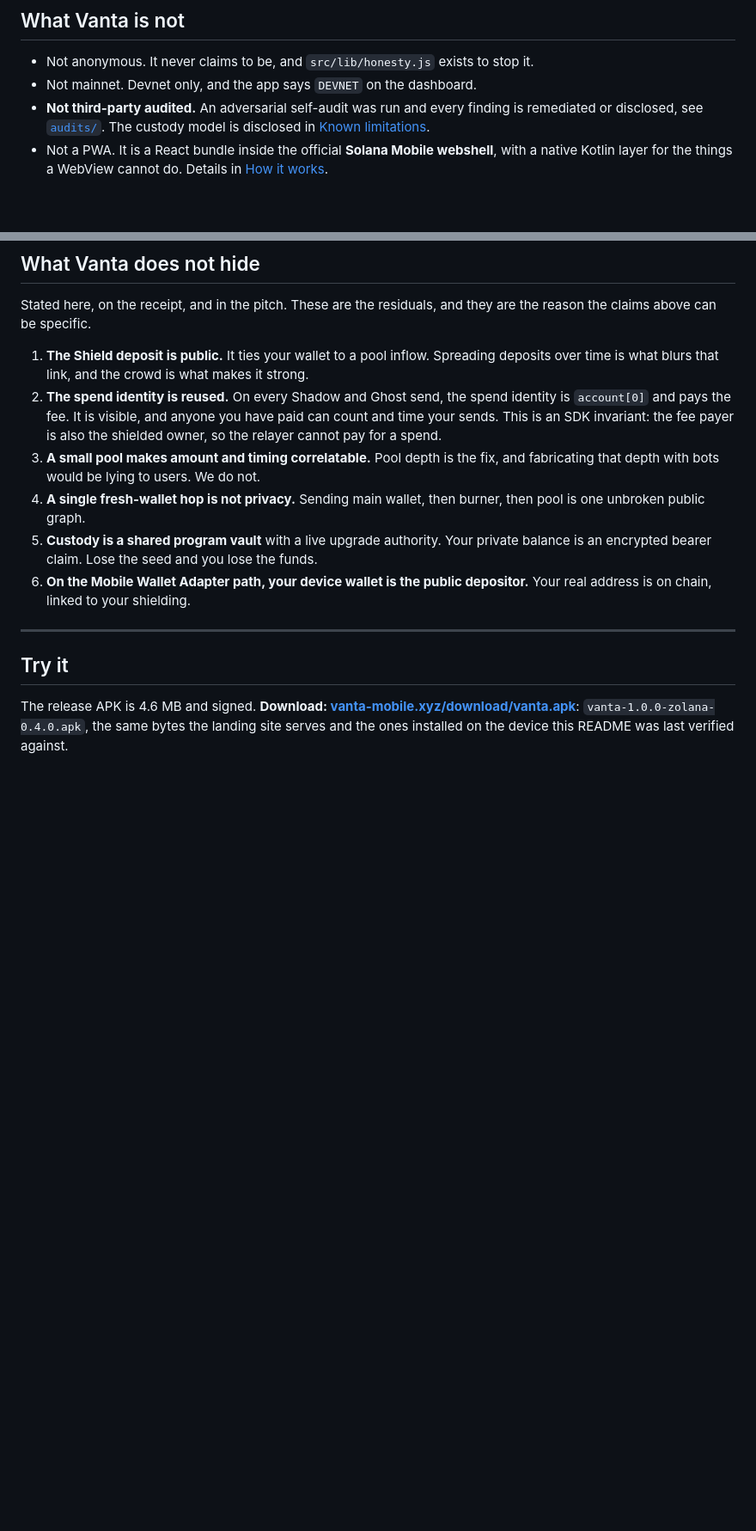
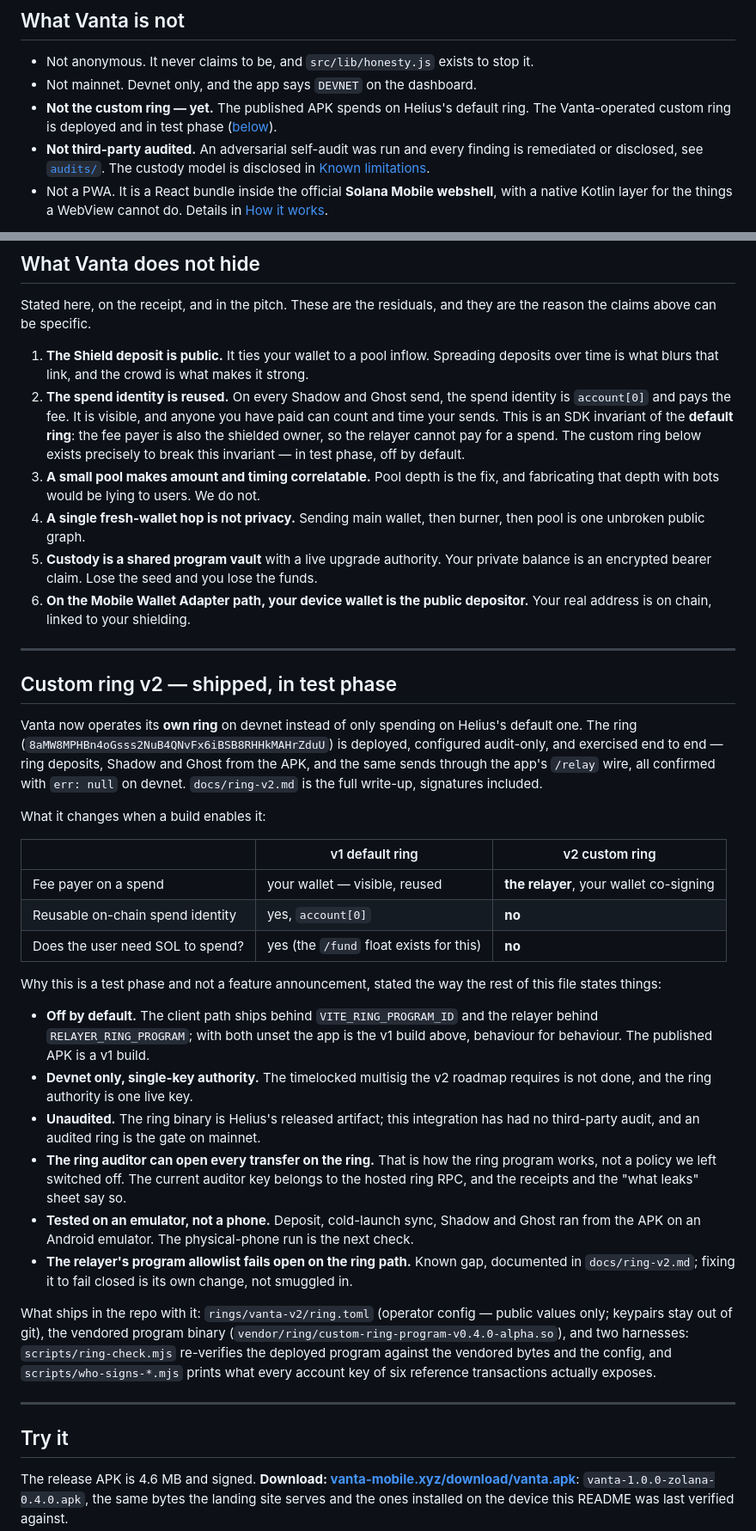
Before and after one commit to geekman58748/vanta-mobile, a Markdown page: README.md, 2 parts joined by grey strips. Shown at 86% size. Drawn GitHub-style; blank space fills up the shorter version.

Commit message:
Say in the README that the custom ring is deployed and in test phase
Adds a section stating what the vanta-v2 ring changes when enabled (relayer as fee payer, no reusable spend identity, no SOL needed), and why it is a test phase: off by default behind VITE_RING_PROGRAM_ID, devnet only with a single-key authority, unaudited, the auditor key belongs to the hosted ring RPC, emulator-tested, and the relay allowlist still fails open. Qualifies residual #2, which is an SDK invariant of the default ring only, and lists the ring harnesses and rings/ in the layout.

```diff
--- a/README.md
+++ b/README.md
@@ -36,6 +36,9 @@ have confirmed on devnet. Nothing here is a roadmap item dressed up as a feature
 
 - Not anonymous. It never claims to be, and `src/lib/honesty.js` exists to stop it.
 - Not mainnet. Devnet only, and the app says `DEVNET` on the dashboard.
+- **Not the custom ring — yet.** The published APK spends on Helius's default ring. The
+  Vanta-operated custom ring is deployed and in test phase
+  ([below](#custom-ring-v2--shipped-in-test-phase)).
 - **Not third-party audited.** An adversarial self-audit was run and every finding is remediated
   or disclosed, see [`audits/`](audits/). The custody model is disclosed in
   [Known limitations](#known-limitations).
@@ -164,8 +167,9 @@ reason the claims above can be specific.
    deposits over time is what blurs that link, and the crowd is what makes it strong.
 2. **The spend identity is reused.** On every Shadow and Ghost send, the spend identity is
    `account[0]` and pays the fee. It is visible, and anyone you have paid can count and
-   time your sends. This is an SDK invariant: the fee payer is also the shielded owner, so
-   the relayer cannot pay for a spend.
+   time your sends. This is an SDK invariant of the **default ring**: the fee payer is
+   also the shielded owner, so the relayer cannot pay for a spend. The custom ring below
+   exists precisely to break this invariant — in test phase, off by default.
 3. **A small pool makes amount and timing correlatable.** Pool depth is the fix, and
    fabricating that depth with bots would be lying to users. We do not.
 4. **A single fresh-wallet hop is not privacy.** Sending main wallet, then burner, then
@@ -174,6 +178,50 @@ reason the claims above can be specific.
    balance is an encrypted bearer claim. Lose the seed and you lose the funds.
 6. **On the Mobile Wallet Adapter path, your device wallet is the public depositor.**
    Your real address is on chain, linked to your shielding.
+
+---
+
+## Custom ring v2 — shipped, in test phase
+
+Vanta now operates its **own ring** on devnet instead of only spending on Helius's
+default one. The ring (`8aMW8MPHBn4oGsss2NuB4QNvFx6iBSB8RHHkMAHrZduU`) is deployed,
+configured audit-only, and exercised end to end — ring deposits, Shadow and Ghost from
+the APK, and the same sends through the app's `/relay` wire, all confirmed with
+`err: null` on devnet. `docs/ring-v2.md` is the full write-up, signatures included.
+
+What it changes when a build enables it:
+
+| | v1 default ring | v2 custom ring |
+|---|---|---|
+| Fee payer on a spend | your wallet — visible, reused | **the relayer**, your wallet co-signing |
+| Reusable on-chain spend identity | yes, `account[0]` | **no** |
+| Does the user need SOL to spend? | yes (the `/fund` float exists for this) | **no** |
+
+Why this is a test phase and not a feature announcement, stated the way the rest of
+this file states things:
+
+- **Off by default.** The client path ships behind `VITE_RING_PROGRAM_ID` and the
+  relayer behind `RELAYER_RING_PROGRAM`; with both unset the app is the v1 build above,
+  behaviour for behaviour. The published APK is a v1 build.
+- **Devnet only, single-key authority.** The timelocked multisig the v2 roadmap
+  requires is not done, and the ring authority is one live key.
+- **Unaudited.** The ring binary is Helius's released artifact; this integration has
+  had no third-party audit, and an audited ring is the gate on mainnet.
+- **The ring auditor can open every transfer on the ring.** That is how the ring
+  program works, not a policy we left switched off. The current auditor key belongs to
+  the hosted ring RPC, and the receipts and the "what leaks" sheet say so.
+- **Tested on an emulator, not a phone.** Deposit, cold-launch sync, Shadow and Ghost
+  ran from the APK on an Android emulator. The physical-phone run is the next check.
+- **The relayer's program allowlist fails open on the ring path.** Known gap,
+  documented in `docs/ring-v2.md`; fixing it to fail closed is its own change, not
+  smuggled in.
+
+What ships in the repo with it: `rings/vanta-v2/ring.toml` (operator config — public
+values only; keypairs stay out of git), the vendored program binary
+(`vendor/ring/custom-ring-program-v0.4.0-alpha.so`), and two harnesses:
+`scripts/ring-check.mjs` re-verifies the deployed program against the vendored bytes
+and the config, and `scripts/who-signs-*.mjs` prints what every account key of six
+reference transactions actually exposes.
 
 ---
 
```
Also changed, not shown: other parts of README.md (+4 -1 lines).
